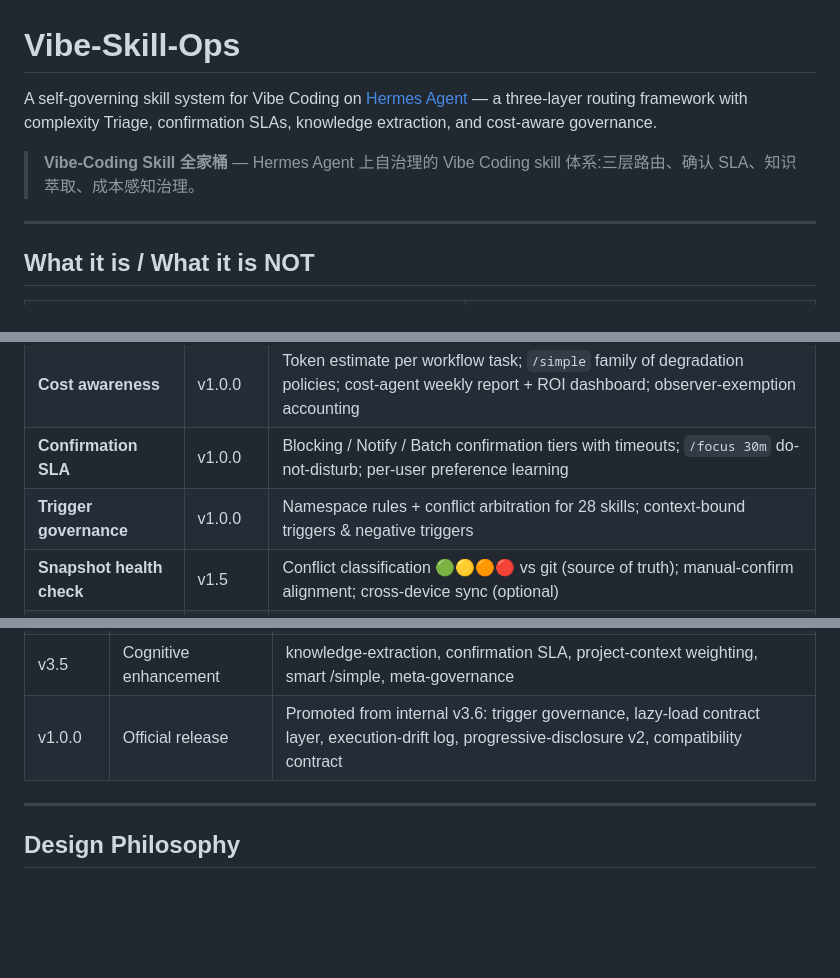
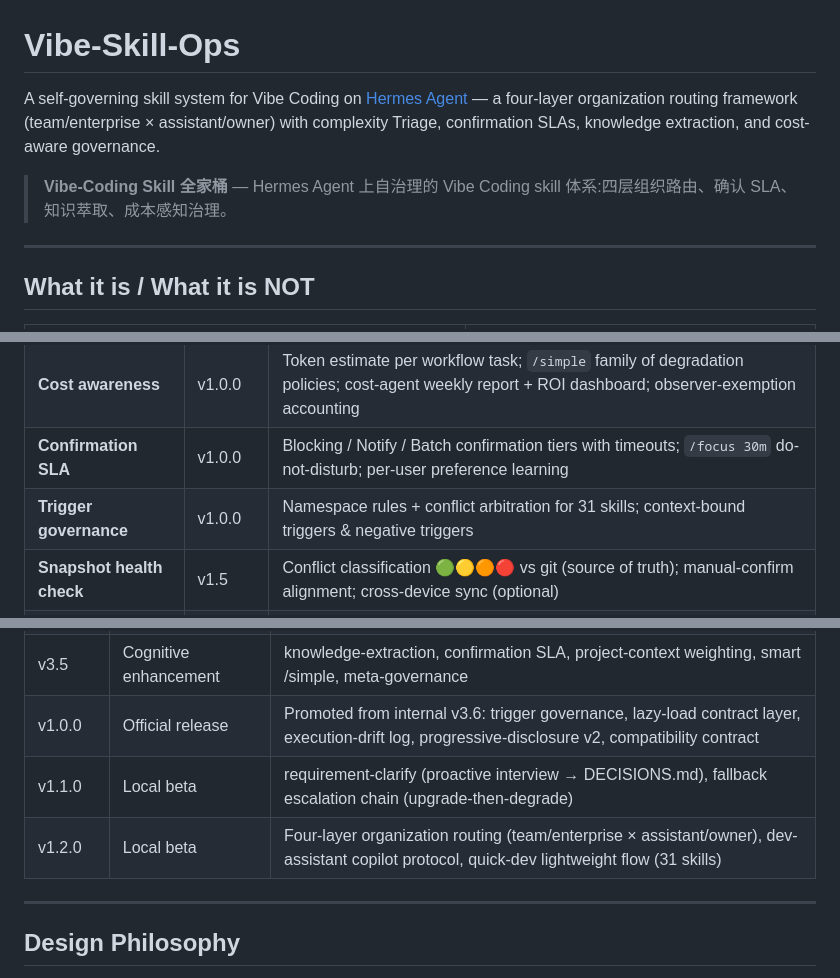
Before and after one commit to yuchen1017918/vibe-skill-ops, a Markdown page: README.md, 3 parts joined by grey strips. Drawn GitHub-style; blank space fills up the shorter version.

Commit message:
docs: README 同步 v1.2.0 — 四层组织路由描述 + 本地测试版时间线 + 31 skills

```diff
--- a/README.md
+++ b/README.md
@@ -1,8 +1,8 @@
 # Vibe-Skill-Ops
 
-A self-governing skill system for Vibe Coding on [Hermes Agent](https://github.com/NousResearch/hermes-agent) — a three-layer routing framework with complexity Triage, confirmation SLAs, knowledge extraction, and cost-aware governance.
+A self-governing skill system for Vibe Coding on [Hermes Agent](https://github.com/NousResearch/hermes-agent) — a four-layer organization routing framework (team/enterprise × assistant/owner) with complexity Triage, confirmation SLAs, knowledge extraction, and cost-aware governance.
 
-> **Vibe-Coding Skill 全家桶** — Hermes Agent 上自治理的 Vibe Coding skill 体系:三层路由、确认 SLA、知识萃取、成本感知治理。
+> **Vibe-Coding Skill 全家桶** — Hermes Agent 上自治理的 Vibe Coding skill 体系:四层组织路由、确认 SLA、知识萃取、成本感知治理。
 
 ---
 
@@ -50,7 +50,7 @@ All L3 skills carry a `metadata.hermes.type` tag defining how they are invoked:
 | **Complexity Triage** | v1.0.0 | 5-question yes/no checklist → L0/L1/L2; project-context weighting; dynamic calibration from actual cost/retry data |
 | **Cost awareness** | v1.0.0 | Token estimate per workflow task; `/simple` family of degradation policies; cost-agent weekly report + ROI dashboard; observer-exemption accounting |
 | **Confirmation SLA** | v1.0.0 | Blocking / Notify / Batch confirmation tiers with timeouts; `/focus 30m` do-not-disturb; per-user preference learning |
-| **Trigger governance** | v1.0.0 | Namespace rules + conflict arbitration for 28 skills; context-bound triggers & negative triggers |
+| **Trigger governance** | v1.0.0 | Namespace rules + conflict arbitration for 31 skills; context-bound triggers & negative triggers |
 | **Snapshot health check** | v1.5 | Conflict classification 🟢🟡🟠🔴 vs git (source of truth); manual-confirm alignment; cross-device sync (optional) |
 | **Circuit breaker** | v1.4 | CLOSED/OPEN/HALF-OPEN state machine; timeout tiers; error-type disposition matrix; agent trust chain |
 | **Knowledge extraction** | v1.1 | Post-incident 5-Whys review; 4-element quality gate; human review hook; verification loop |
@@ -87,6 +87,8 @@ Requires a Hermes Agent installation with the skills/ plugin layout.
 | v3.4 | Constraints & boundaries | Triage checklist, conflict-classified alignment, circuit breaker state machine, cost awareness |
 | v3.5 | Cognitive enhancement | knowledge-extraction, confirmation SLA, project-context weighting, smart /simple, meta-governance |
 | v1.0.0 | Official release | Promoted from internal v3.6: trigger governance, lazy-load contract layer, execution-drift log, progressive-disclosure v2, compatibility contract |
+| v1.1.0 | Local beta | requirement-clarify (proactive interview → DECISIONS.md), fallback escalation chain (upgrade-then-degrade) |
+| v1.2.0 | Local beta | Four-layer organization routing (team/enterprise × assistant/owner), dev-assistant copilot protocol, quick-dev lightweight flow (31 skills) |
 
 ---
 
```
